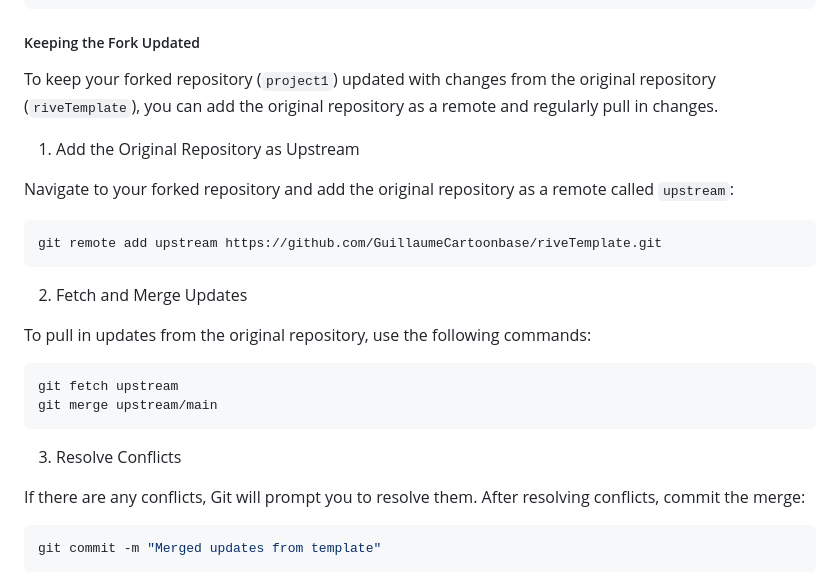
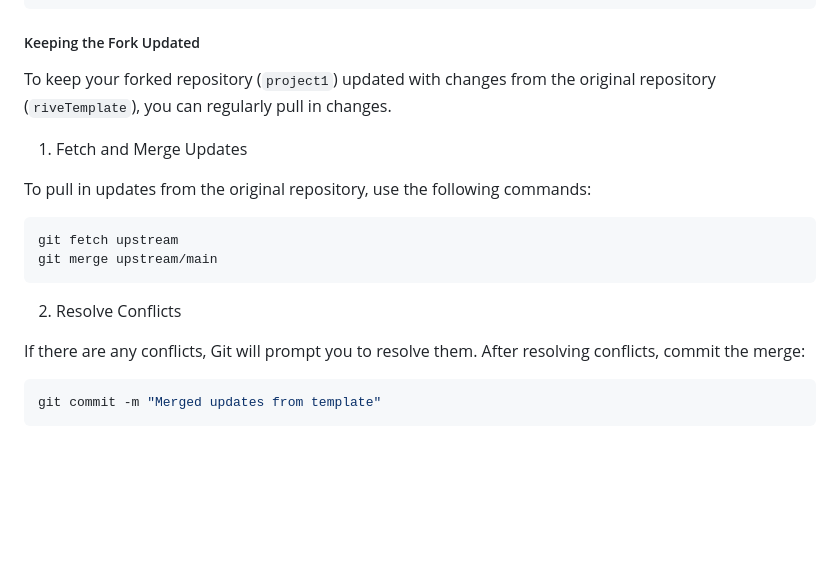
Before and after one commit to GuillaumeCartoonbase/riveTemplate, a Markdown page: README.md, the part around the change. GitHub-like rendering; blank space fills up the shorter version.

Commit message:
fix redundant lines

````diff
--- a/README.md
+++ b/README.md
@@ -112,17 +112,9 @@ git push -u origin --tags
 
 ##### Keeping the Fork Updated
 
-To keep your forked repository (`project1`) updated with changes from the original repository (`riveTemplate`), you can add the original repository as a remote and regularly pull in changes.
+To keep your forked repository (`project1`) updated with changes from the original repository (`riveTemplate`), you can regularly pull in changes.
 
-1. Add the Original Repository as Upstream
-
-Navigate to your forked repository and add the original repository as a remote called `upstream`:
-
-```bash
-git remote add upstream https://github.com/GuillaumeCartoonbase/riveTemplate.git
-```
-
-2. Fetch and Merge Updates
+1. Fetch and Merge Updates
 
 To pull in updates from the original repository, use the following commands:
 
@@ -131,7 +123,7 @@ git fetch upstream
 git merge upstream/main
 ```
 
-3. Resolve Conflicts
+2. Resolve Conflicts
 
 If there are any conflicts, Git will prompt you to resolve them. After resolving conflicts, commit the merge:
 
````
